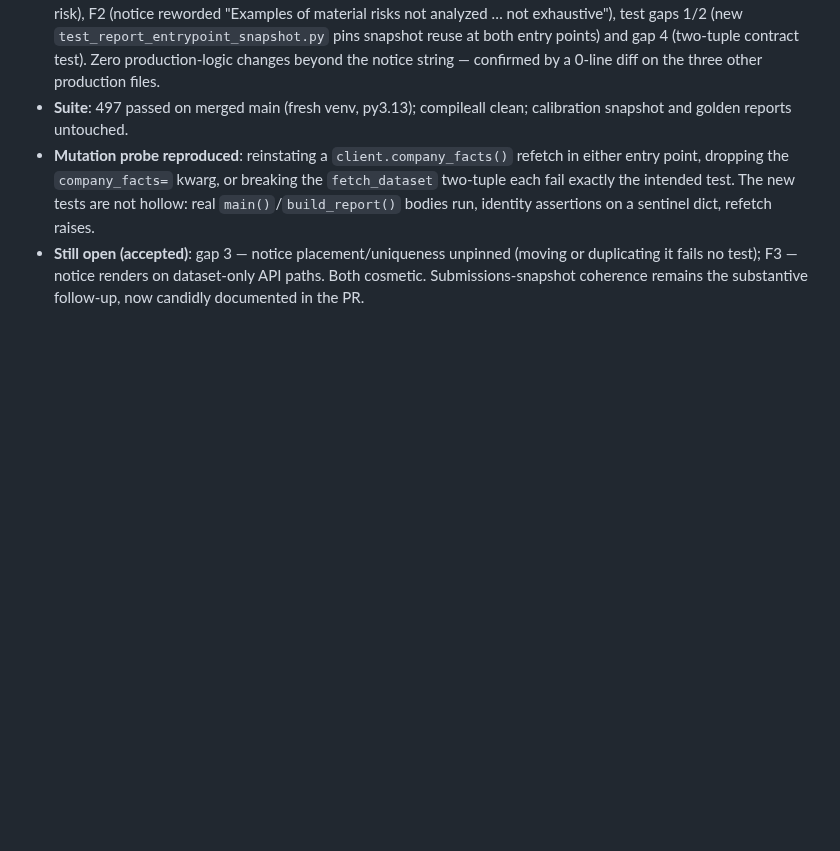
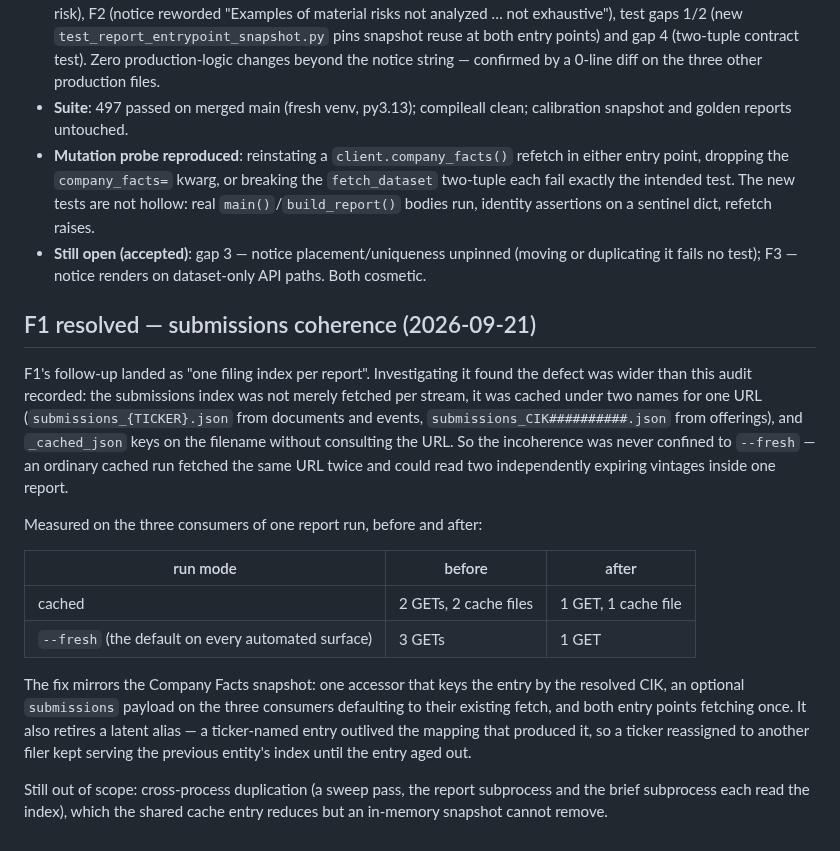
Before and after one commit to sykurtyppi/financial-quality-engine, a Markdown page: docs/audits/pr12_snapshot_coherence_audit_2026-08-27.md, the part around the change. Rendered like a GitHub page; blank space fills up the shorter version.

Commit message:
docs: record F1 resolution in the PR #12 audit
Co-Authored-By: Claude Opus 5 <noreply@anthropic.com>
Claude-Session: https://claude.ai/code/session_01HZnPD67bbUV87shC35xxJh

```diff
--- a/docs/audits/pr12_snapshot_coherence_audit_2026-08-27.md
+++ b/docs/audits/pr12_snapshot_coherence_audit_2026-08-27.md
@@ -105,5 +105,33 @@ revision beyond the audited `38beca8`. Independently verified:
   identity assertions on a sentinel dict, refetch raises.
 - **Still open (accepted)**: gap 3 — notice placement/uniqueness unpinned
   (moving or duplicating it fails no test); F3 — notice renders on
-  dataset-only API paths. Both cosmetic. Submissions-snapshot coherence
-  remains the substantive follow-up, now candidly documented in the PR.
+  dataset-only API paths. Both cosmetic.
+
+## F1 resolved — submissions coherence (2026-09-21)
+
+F1's follow-up landed as "one filing index per report". Investigating it
+found the defect was wider than this audit recorded: the submissions index
+was not merely fetched per stream, it was cached under two names for one
+URL (`submissions_{TICKER}.json` from documents and events,
+`submissions_CIK##########.json` from offerings), and `_cached_json` keys on
+the filename without consulting the URL. So the incoherence was never
+confined to `--fresh` — an ordinary cached run fetched the same URL twice
+and could read two independently expiring vintages inside one report.
+
+Measured on the three consumers of one report run, before and after:
+
+| run mode | before | after |
+|---|---|---|
+| cached | 2 GETs, 2 cache files | 1 GET, 1 cache file |
+| `--fresh` (the default on every automated surface) | 3 GETs | 1 GET |
+
+The fix mirrors the Company Facts snapshot: one accessor that keys the entry
+by the resolved CIK, an optional `submissions` payload on the three
+consumers defaulting to their existing fetch, and both entry points fetching
+once. It also retires a latent alias — a ticker-named entry outlived the
+mapping that produced it, so a ticker reassigned to another filer kept
+serving the previous entity's index until the entry aged out.
+
+Still out of scope: cross-process duplication (a sweep pass, the report
+subprocess and the brief subprocess each read the index), which the shared
+cache entry reduces but an in-memory snapshot cannot remove.
```
